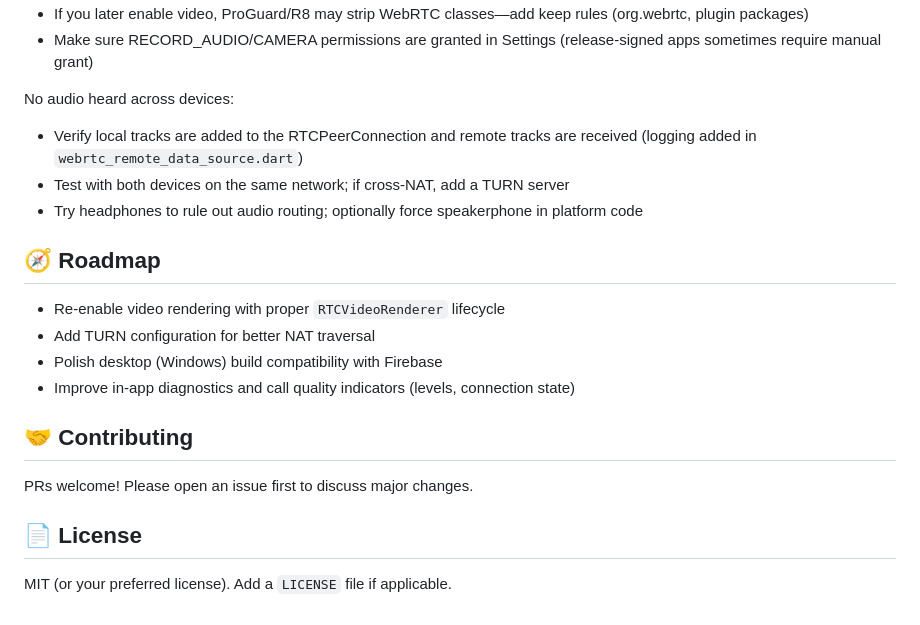
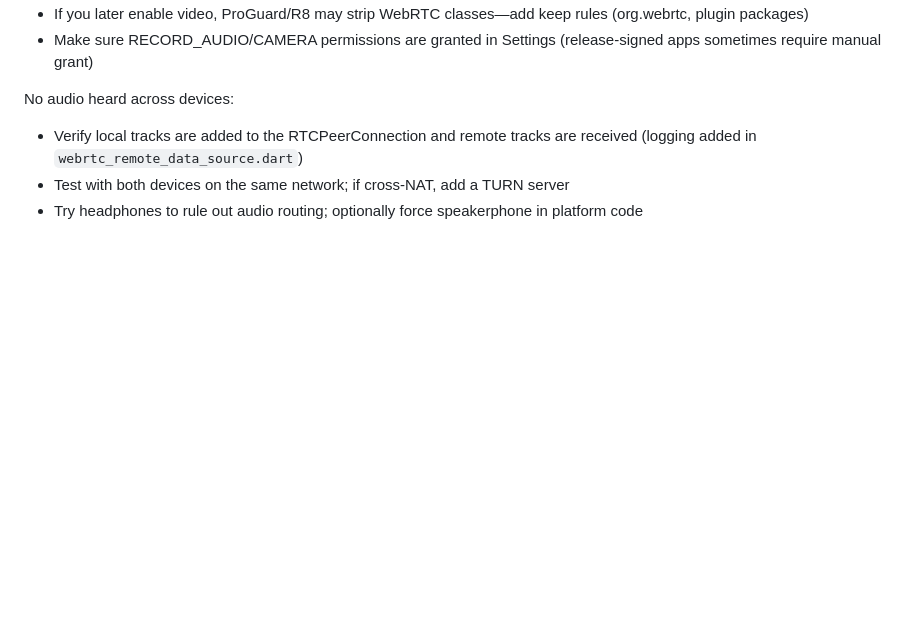
Before and after one commit to devloVinci/zoom_clone_mvvm, a Markdown page: README.md, the part around the change. Drawn GitHub-style; blank space fills up the shorter version.

Commit message:
Clean up README by removing sections
Removed roadmap, contributing, and license sections from README.

```diff
--- a/README.md
+++ b/README.md
@@ -117,20 +117,3 @@ No audio heard across devices:
 - Verify local tracks are added to the RTCPeerConnection and remote tracks are received (logging added in `webrtc_remote_data_source.dart`)
 - Test with both devices on the same network; if cross-NAT, add a TURN server
 - Try headphones to rule out audio routing; optionally force speakerphone in platform code
-
-
-
-## 🧭 Roadmap
-
-- Re-enable video rendering with proper `RTCVideoRenderer` lifecycle
-- Add TURN configuration for better NAT traversal
-- Polish desktop (Windows) build compatibility with Firebase
-- Improve in-app diagnostics and call quality indicators (levels, connection state)
-
-## 🤝 Contributing
-
-PRs welcome! Please open an issue first to discuss major changes.
-
-## 📄 License
-
-MIT (or your preferred license). Add a `LICENSE` file if applicable.
```
